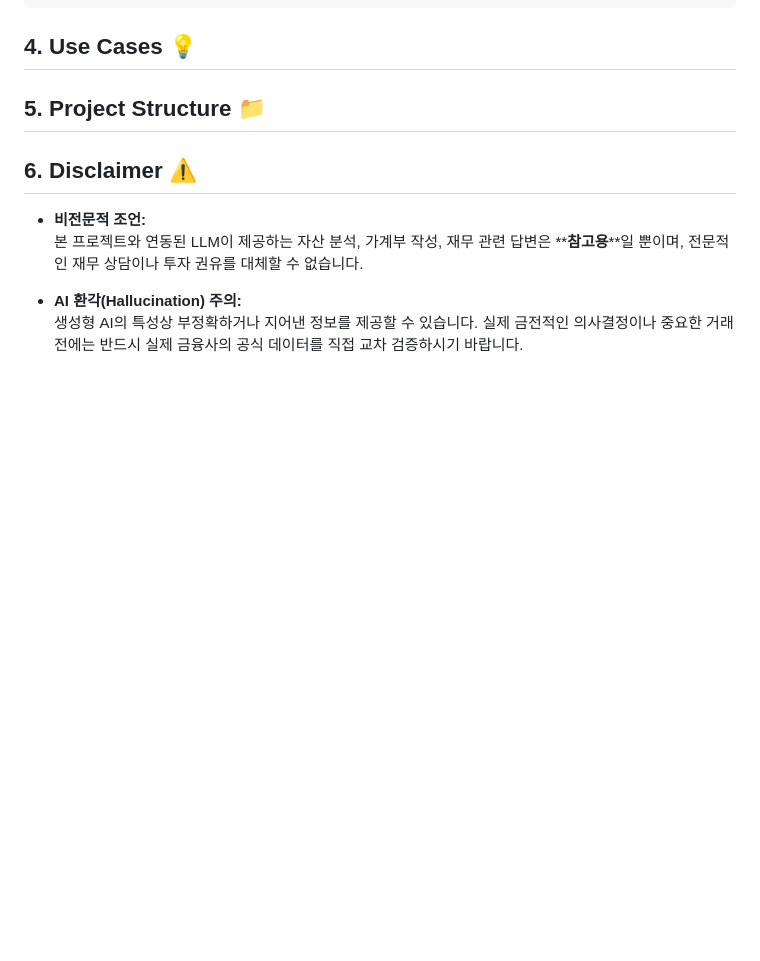
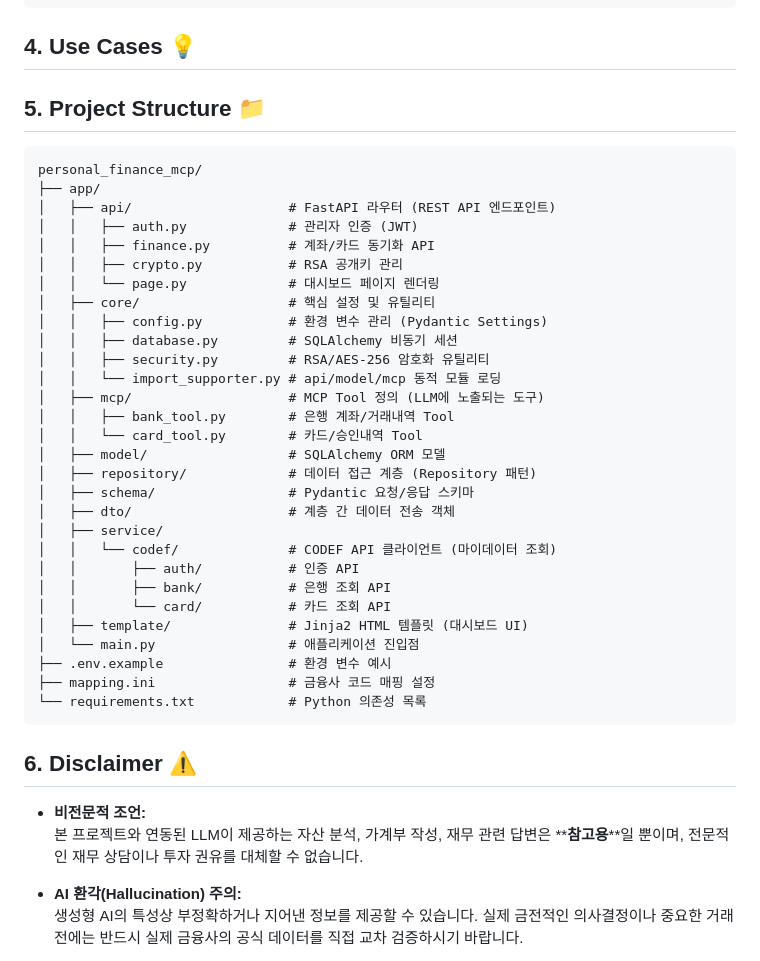
Before and after one commit to gunyu1019/personal_finance_mcp, a Markdown page: README.md, the part around the change. Rendered like a GitHub page; blank space fills up the shorter version.

Commit message:
[Docs] Add project structure section to README with directory layout

````diff
--- a/README.md
+++ b/README.md
@@ -135,6 +135,38 @@ $ python -m uvicorn app.main:app --reload
 
 ## 5. Project Structure 📁
 
+```
+personal_finance_mcp/
+├── app/
+│   ├── api/                    # FastAPI 라우터 (REST API 엔드포인트)
+│   │   ├── auth.py             # 관리자 인증 (JWT)
+│   │   ├── finance.py          # 계좌/카드 동기화 API
+│   │   ├── crypto.py           # RSA 공개키 관리
+│   │   └── page.py             # 대시보드 페이지 렌더링
+│   ├── core/                   # 핵심 설정 및 유틸리티
+│   │   ├── config.py           # 환경 변수 관리 (Pydantic Settings)
+│   │   ├── database.py         # SQLAlchemy 비동기 세션
+│   │   ├── security.py         # RSA/AES-256 암호화 유틸리티
+│   │   └── import_supporter.py # api/model/mcp 동적 모듈 로딩
+│   ├── mcp/                    # MCP Tool 정의 (LLM에 노출되는 도구)
+│   │   ├── bank_tool.py        # 은행 계좌/거래내역 Tool
+│   │   └── card_tool.py        # 카드/승인내역 Tool
+│   ├── model/                  # SQLAlchemy ORM 모델
+│   ├── repository/             # 데이터 접근 계층 (Repository 패턴)
+│   ├── schema/                 # Pydantic 요청/응답 스키마
+│   ├── dto/                    # 계층 간 데이터 전송 객체
+│   ├── service/
+│   │   └── codef/              # CODEF API 클라이언트 (마이데이터 조회)
+│   │       ├── auth/           # 인증 API
+│   │       ├── bank/           # 은행 조회 API
+│   │       └── card/           # 카드 조회 API
+│   ├── template/               # Jinja2 HTML 템플릿 (대시보드 UI)
+│   └── main.py                 # 애플리케이션 진입점
+├── .env.example                # 환경 변수 예시
+├── mapping.ini                 # 금융사 코드 매핑 설정
+└── requirements.txt            # Python 의존성 목록
+```
+
 ## 6. Disclaimer ⚠️
 * **비전문적 조언:** <br/>
   본 프로젝트와 연동된 LLM이 제공하는 자산 분석, 가계부 작성, 재무 관련 답변은 **__참고용__**일 뿐이며, 전문적인 재무 상담이나 투자 권유를 대체할 수 없습니다.
````
